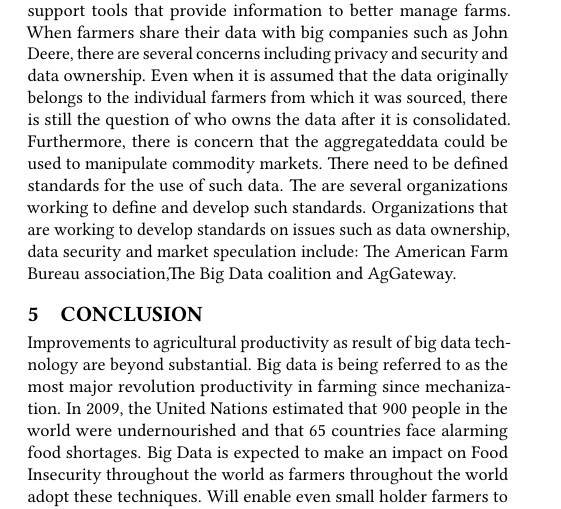
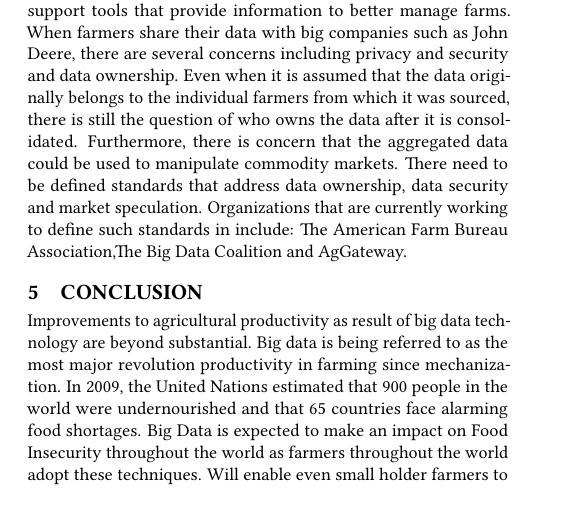
Before and after one commit to liuqiaoyi/hid332, a LaTeX paper (paper1/report.tex): part of page 3 of 3, cut so that both start at the same text. Compiled offline with pdfLaTeX.

Commit message:
Update report.tex

```diff
--- a/paper1/report.tex
+++ b/paper1/report.tex
@@ -110,7 +110,7 @@ Such issues are starting to be addressed in some countries, such as Africa with
 
 \subsection (United States}
 
-In the United States, machine suppliers in the form of big companies have played a big role in this evolution by developing decision support tools that provide information to better manage farms. When farmers share their data with big companies such as John Deere, there are several concerns including privacy and security and data ownership. Even when it is assumed that the data originally belongs to the individual farmers from which it was sourced, there is still the question of who owns the data after it is consolidated. Furthermore, there is concern that the aggregateddata could be used to manipulate commodity markets. There need to be defined standards for the use of such data. The are several organizations working to define and develop such standards. Organizations that are working to develop standards on issues such as data ownership, data security and market speculation include: The American Farm Bureau association,The Big Data coalition and AgGateway.
+In the United States, machine suppliers in the form of big companies have played a big role in this evolution by developing decision support tools that provide information to better manage farms. When farmers share their data with big companies such as John Deere, there are several concerns including privacy and security and data ownership. Even when it is assumed that the data originally belongs to the individual farmers from which it was sourced, there is still the question of who owns the data after it is consolidated. Furthermore, there is concern that the aggregated data could be used to manipulate commodity markets. There need to be defined standards that address data ownership, data security and market speculation. Organizations that are currently working to define such standards in include: The American Farm Bureau Association,The Big Data Coalition and AgGateway.
 
 \section{Conclusion}
 
```
